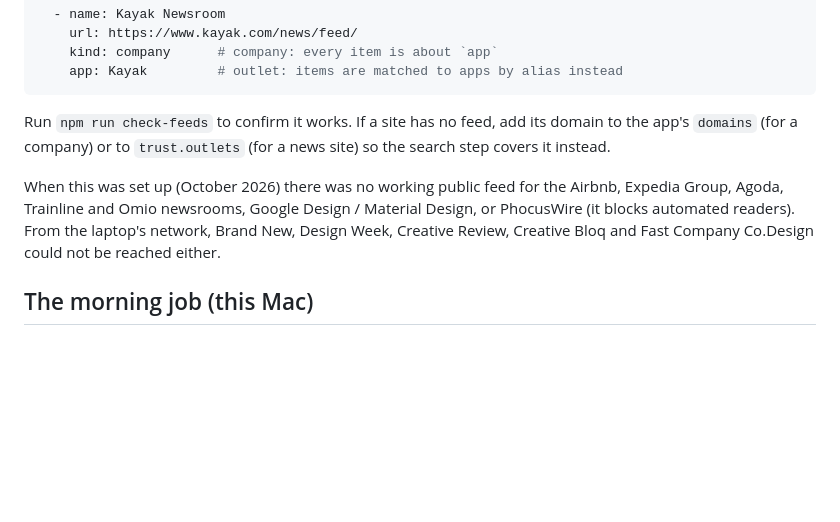
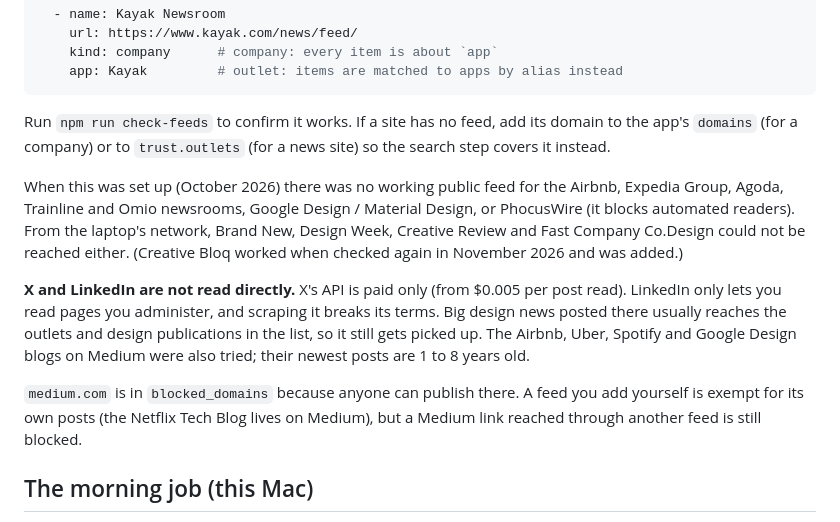
Before and after one commit to kashif-08/design-updates, a Markdown page: README.md, the part around the change. Drawn GitHub-style; blank space fills up the shorter version.

Commit message:
Add Creative Bloq, Creative Boom and Netflix Tech Blog feeds
Co-Authored-By: Claude <noreply@anthropic.com>

```diff
--- a/README.md
+++ b/README.md
@@ -107,7 +107,11 @@ Add a feed under `feeds:`:
 
 Run `npm run check-feeds` to confirm it works. If a site has no feed, add its domain to the app's `domains` (for a company) or to `trust.outlets` (for a news site) so the search step covers it instead.
 
-When this was set up (October 2026) there was no working public feed for the Airbnb, Expedia Group, Agoda, Trainline and Omio newsrooms, Google Design / Material Design, or PhocusWire (it blocks automated readers). From the laptop's network, Brand New, Design Week, Creative Review, Creative Bloq and Fast Company Co.Design could not be reached either.
+When this was set up (October 2026) there was no working public feed for the Airbnb, Expedia Group, Agoda, Trainline and Omio newsrooms, Google Design / Material Design, or PhocusWire (it blocks automated readers). From the laptop's network, Brand New, Design Week, Creative Review and Fast Company Co.Design could not be reached either. (Creative Bloq worked when checked again in November 2026 and was added.)
+
+**X and LinkedIn are not read directly.** X's API is paid only (from $0.005 per post read). LinkedIn only lets you read pages you administer, and scraping it breaks its terms. Big design news posted there usually reaches the outlets and design publications in the list, so it still gets picked up. The Airbnb, Uber, Spotify and Google Design blogs on Medium were also tried; their newest posts are 1 to 8 years old.
+
+`medium.com` is in `blocked_domains` because anyone can publish there. A feed you add yourself is exempt for its own posts (the Netflix Tech Blog lives on Medium), but a Medium link reached through another feed is still blocked.
 
 ## The morning job (this Mac)
 
```
Also changed, not shown: docs/phone-375.png, 5 other files.
